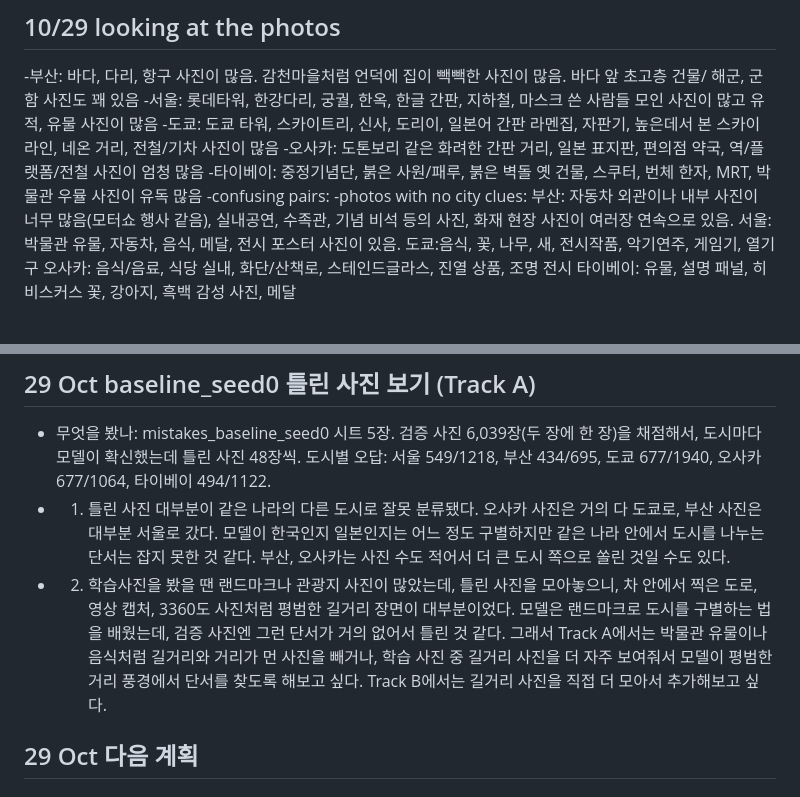
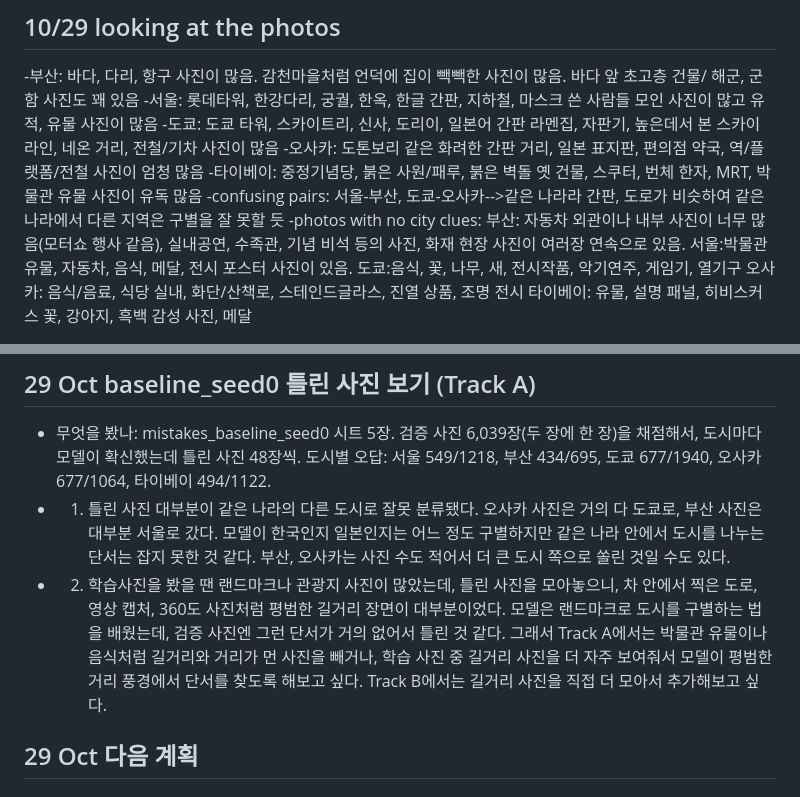
Before and after one commit to slowwbluee/mas1004-assignment2, a Markdown page: LOG.md, 2 parts joined by grey strips. Rendered like a GitHub page.

Commit message:
Fill in the confusing pairs and fix typos in the log

```diff
--- a/LOG.md
+++ b/LOG.md
@@ -19,8 +19,8 @@ End the log with your plan for what to try next.
 -서울: 롯데타워, 한강다리, 궁궐, 한옥, 한글 간판, 지하철, 마스크 쓴 사람들 모인 사진이 많고 유적, 유물 사진이 많음
 -도쿄: 도쿄 타워, 스카이트리, 신사, 도리이, 일본어 간판 라멘집, 자판기, 높은데서 본  스카이 라인, 네온 거리, 전철/기차 사진이 많음
 -오사카: 도톤보리 같은 화려한 간판 거리, 일본 표지판, 편의점 약국, 역/플랫폼/전철 사진이 엄청 많음
--타이베이: 중정기념단, 붉은 사원/패루, 붉은 벽돌 옛 건물, 스쿠터, 번체 한자, MRT, 박물관 우뮬 사진이 유독 많음
--confusing pairs:
+-타이베이: 중정기념당, 붉은 사원/패루, 붉은 벽돌 옛 건물, 스쿠터, 번체 한자, MRT, 박물관 유물 사진이 유독 많음
+-confusing pairs: 서울-부산, 도쿄-오사카-->같은 나라라 간판, 도로가 비슷하여 같은 나라에서 다른 지역은 구별을 잘 못할 듯
 -photos with no city clues:
  부산: 자동차 외관이나 내부 사진이 너무 많음(모터쇼 행사 같음), 실내공연, 수족관, 기념 비석 등의 사진, 화재 현장 사진이 여러장 연속으로 있음.
  서울:박물관 유물, 자동차, 음식, 메달, 전시 포스터 사진이 있음.
@@ -37,7 +37,7 @@ End the log with your plan for what to try next.
 ## 29 Oct baseline_seed0 틀린 사진 보기 (Track A)
 - 무엇을 봤나: mistakes_baseline_seed0 시트 5장. 검증 사진 6,039장(두 장에 한 장)을 채점해서, 도시마다 모델이 확신했는데 틀린 사진 48장씩. 도시별 오답: 서울 549/1218, 부산 434/695, 도쿄 677/1940, 오사카 677/1064, 타이베이 494/1122.
 - 1. 틀린 사진 대부분이 같은 나라의 다른 도시로 잘못 분류됐다. 오사카 사진은 거의 다 도쿄로, 부산 사진은 대부분 서울로 갔다. 모델이 한국인지 일본인지는 어느 정도 구별하지만 같은 나라 안에서 도시를 나누는 단서는 잡지 못한 것 같다. 부산, 오사카는 사진 수도 적어서 더 큰 도시 쪽으로 쏠린 것일 수도 있다.
-- 2. 학습사진을 봤을 땐 랜드마크나 관광지 사진이 많았는데, 틀린 사진을 모아놓으니, 차 안에서 찍은 도로, 영상 캡처, 3360도 사진처럼 평범한 길거리 장면이 대부분이었다. 모델은 랜드마크로 도시를 구별하는 법을 배웠는데, 검증 사진엔 그런 단서가 거의 없어서 틀린 것 같다. 그래서 Track A에서는 박물관 유물이나 음식처럼 길거리와 거리가 먼 사진을 빼거나, 학습 사진 중 길거리 사진을 더 자주 보여줘서 모델이 평범한 거리 풍경에서 단서를 찾도록 해보고 싶다. Track B에서는 길거리 사진을 직접 더 모아서 추가해보고 싶다.
+- 2. 학습사진을 봤을 땐 랜드마크나 관광지 사진이 많았는데, 틀린 사진을 모아놓으니, 차 안에서 찍은 도로, 영상 캡처, 360도 사진처럼 평범한 길거리 장면이 대부분이었다. 모델은 랜드마크로 도시를 구별하는 법을 배웠는데, 검증 사진엔 그런 단서가 거의 없어서 틀린 것 같다. 그래서 Track A에서는 박물관 유물이나 음식처럼 길거리와 거리가 먼 사진을 빼거나, 학습 사진 중 길거리 사진을 더 자주 보여줘서 모델이 평범한 거리 풍경에서 단서를 찾도록 해보고 싶다. Track B에서는 길거리 사진을 직접 더 모아서 추가해보고 싶다.
 
 ## 29 Oct 다음 계획
 
```
